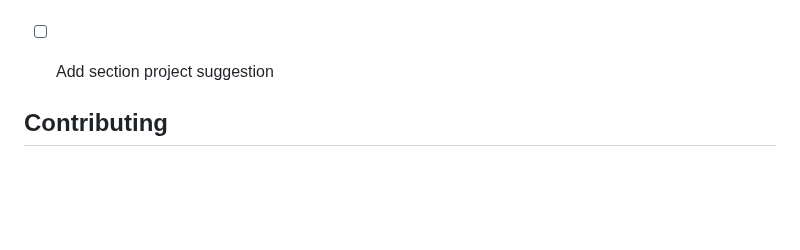
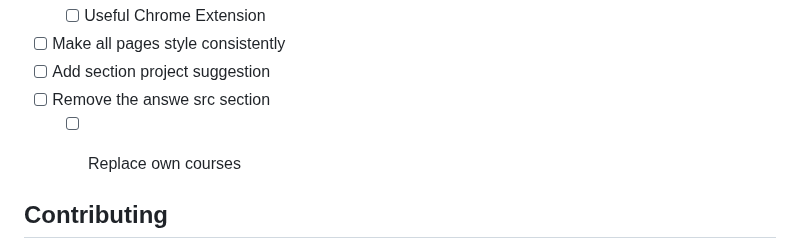
Before and after one commit to lugh-tuatha/acessignment, a Markdown page: README.md, the part around the change. Drawn GitHub-style; blank space fills up the shorter version.

Commit message:
add item to roadmap plans

```diff
--- a/README.md
+++ b/README.md
@@ -50,6 +50,9 @@ Here, you will find information about the languages, frameworks, and libraries t
     - [ ] Useful Chrome Extension
 - [ ] Make all pages style consistently
 - [ ] Add section project suggestion
+- [ ] Remove the answe src section
+    - [ ] Replace own courses
+
 
 
 
```
